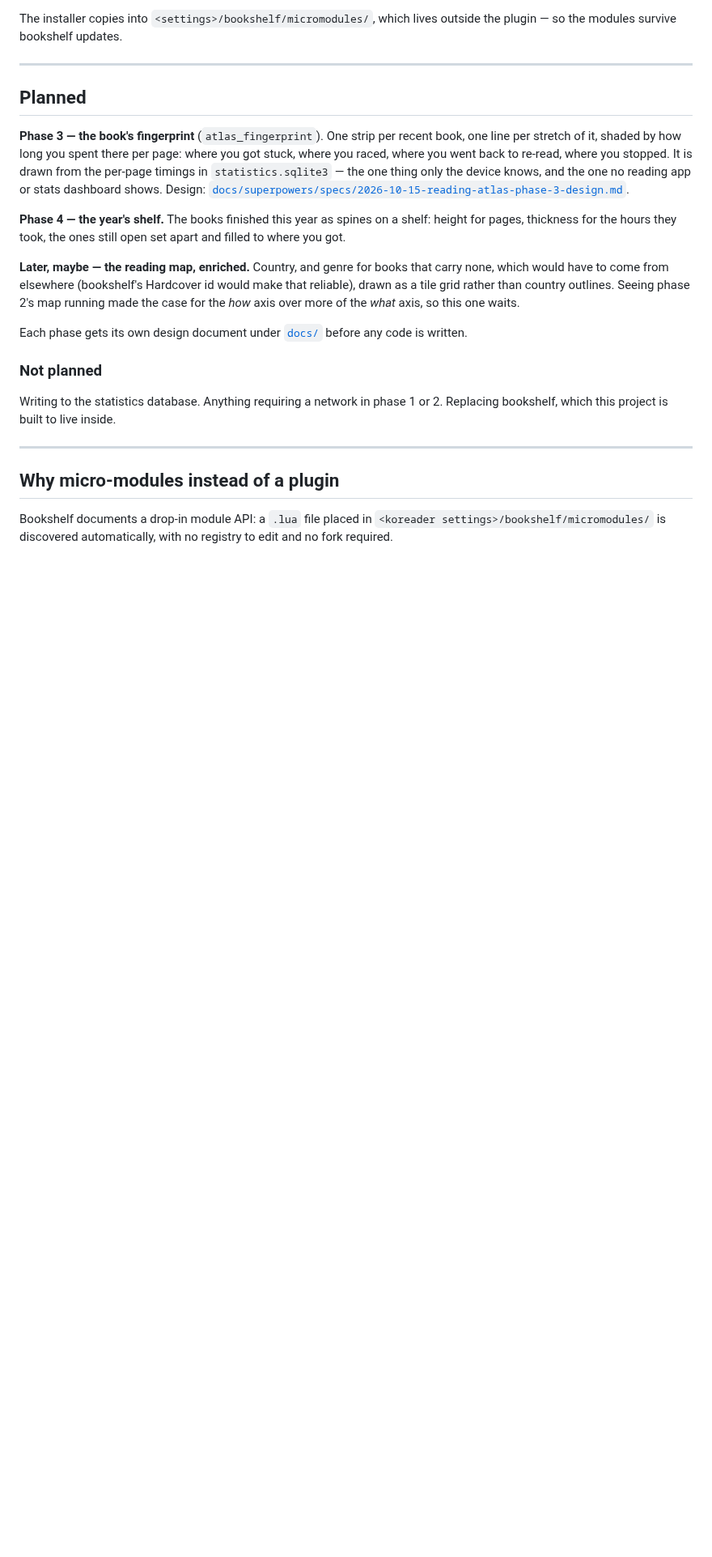
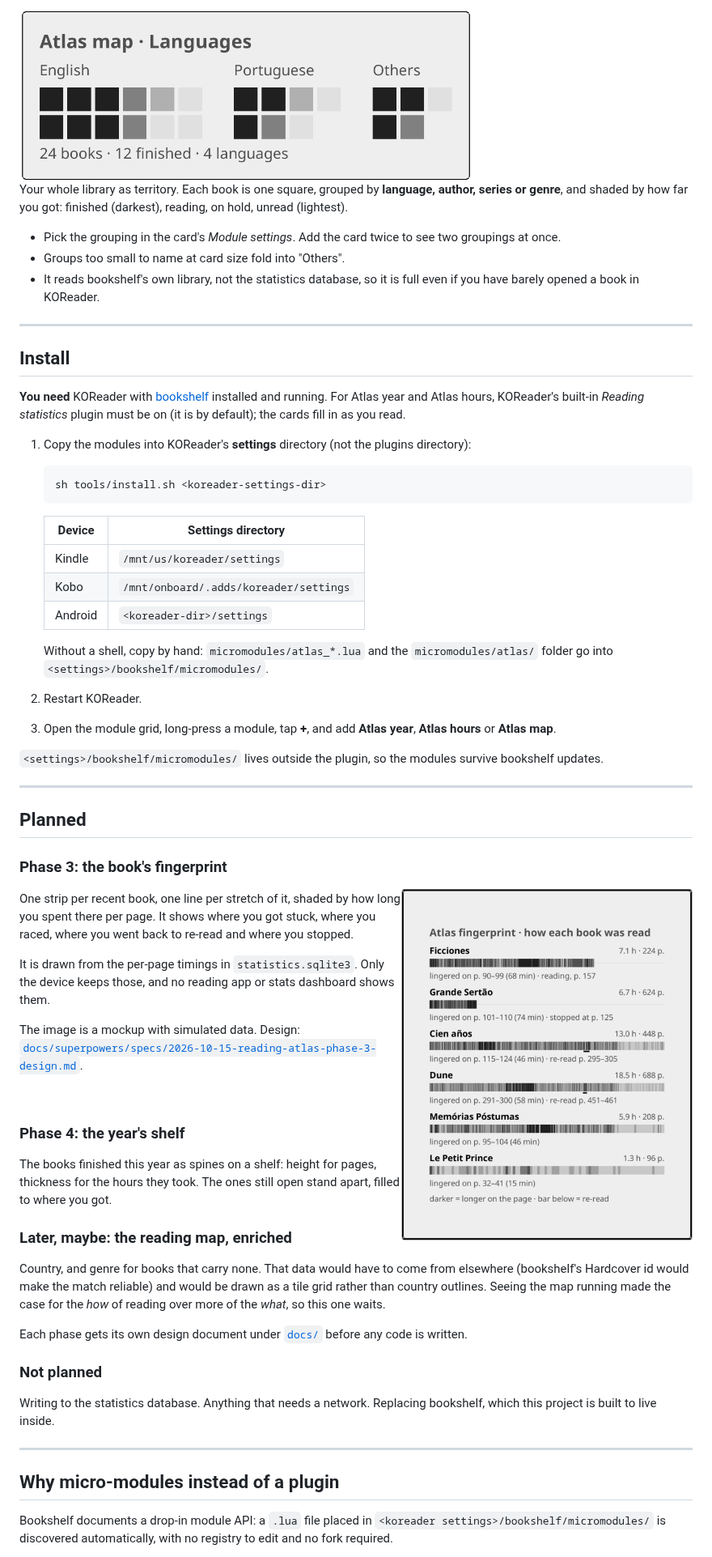
Before and after one commit to amycardoso/reading-atlas, a Markdown page: README.md, the part around one of its changes. Shown at 81% size. GitHub-like rendering; pictures changed too: docs/img/atlas-map.png (added), docs/img/fingerprint-mockup.png (added); blank space fills up the shorter version.

````diff
--- a/README.md
+++ b/README.md
@@ -51,36 +50,89 @@ tap **+**.
 
-The installer copies into `<settings>/bookshelf/micromodules/`, which lives
-outside the plugin — so the modules survive bookshelf updates.
+<img src="docs/img/atlas-map.png" width="560" alt="Atlas map: books grouped by language, each square shaded by reading status">
+
+Your whole library as territory. Each book is one square, grouped by
+**language, author, series or genre**, and shaded by how far you got:
+finished (darkest), reading, on hold, unread (lightest).
+
+- Pick the grouping in the card's *Module settings*. Add the card twice to see
+  two groupings at once.
+- Groups too small to name at card size fold into "Others".
+- It reads bookshelf's own library, not the statistics database, so it is full
+  even if you have barely opened a book in KOReader.
+
+---
+
+## Install
+
+**You need** KOReader with [bookshelf](https://github.com/AndyHazz/bookshelf.koplugin)
+installed and running. For Atlas year and Atlas hours, KOReader's built-in
+*Reading statistics* plugin must be on (it is by default); the cards fill in as
+you read.
+
+1. Copy the modules into KOReader's **settings** directory (not the plugins
+   directory):
+
+   ```sh
+   sh tools/install.sh <koreader-settings-dir>
+   ```
+
+   | Device | Settings directory |
+   |--------|--------------------|
+   | Kindle | `/mnt/us/koreader/settings` |
+   | Kobo | `/mnt/onboard/.adds/koreader/settings` |
+   | Android | `<koreader-dir>/settings` |
+
+   Without a shell, copy by hand: `micromodules/atlas_*.lua` and the
+   `micromodules/atlas/` folder go into `<settings>/bookshelf/micromodules/`.
+
+2. Restart KOReader.
+3. Open the module grid, long-press a module, tap **+**, and add **Atlas year**,
+   **Atlas hours** or **Atlas map**.
+
+`<settings>/bookshelf/micromodules/` lives outside the plugin, so the modules
+survive bookshelf updates.
 
 ---
 
 ## Planned
 
-**Phase 3 — the book's fingerprint** (`atlas_fingerprint`). One strip per
-recent book, one line per stretch of it, shaded by how long you spent there
-per page: where you got stuck, where you raced, where you went back to re-read,
-where you stopped. It is drawn from the per-page timings in
-`statistics.sqlite3` — the one thing only the device knows, and the one no
-reading app or stats dashboard shows. Design:
+### Phase 3: the book's fingerprint
+
+<img src="docs/img/fingerprint-mockup.png" width="360" align="right"
+     alt="Mockup: one strip per book, darker where more time was spent per page">
+
+One strip per recent book, one line per stretch of it, shaded by how long you
+spent there per page. It shows where you got stuck, where you raced, where you
+went back to re-read and where you stopped.
+
+It is drawn from the per-page timings in `statistics.sqlite3`. Only the device
+keeps those, and no reading app or stats dashboard shows them.
+
+The image is a mockup with simulated data. Design:
 [`docs/superpowers/specs/2026-10-15-reading-atlas-phase-3-design.md`](docs/superpowers/specs/2026-10-15-reading-atlas-phase-3-design.md).
 
-**Phase 4 — the year's shelf.** The books finished this year as spines on a
-shelf: height for pages, thickness for the hours they took, the ones still open
-set apart and filled to where you got.
+<br clear="right">
 
-**Later, maybe — the reading map, enriched.** Country, and genre for books that
-carry none, which would have to come from elsewhere (bookshelf's Hardcover id
-would make that reliable), drawn as a tile grid rather than country outlines.
-Seeing phase 2's map running made the case for the *how* axis over more of the
-*what* axis, so this one waits.
+### Phase 4: the year's shelf
+
+The books finished this year as spines on a shelf: height for pages, thickness
+for the hours they took. The ones still open stand apart, filled to where you
+got.
+
+### Later, maybe: the reading map, enriched
+
+Country, and genre for books that carry none. That data would have to come from
+elsewhere (bookshelf's Hardcover id would make the match reliable) and would be
+drawn as a tile grid rather than country outlines. Seeing the map running made
+the case for the *how* of reading over more of the *what*, so this one waits.
 
 Each phase gets its own design document under [`docs/`](docs/) before any code
 is written.
 
 ### Not planned
 
-Writing to the statistics database. Anything requiring a network in phase 1 or
-2. Replacing bookshelf, which this project is built to live inside.
+Writing to the statistics database. Anything that needs a network. Replacing
+bookshelf, which this project is built to live inside.
 
 ---
 
````
Also changed, not shown: other parts of README.md (+77 -47 lines), docs/img/atlas-hours.png (added), docs/img/atlas-year.png (added), docs/img/dashboard.png (added), 1 other file.
